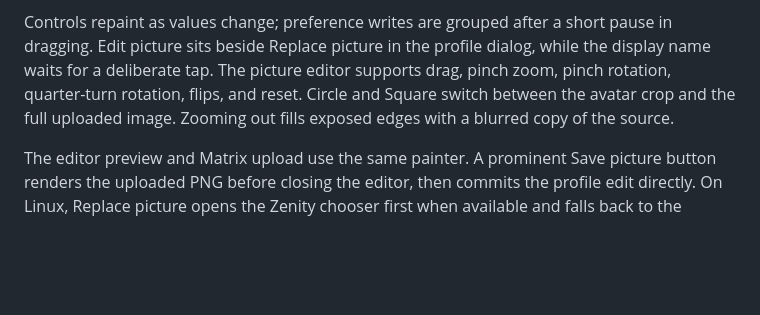
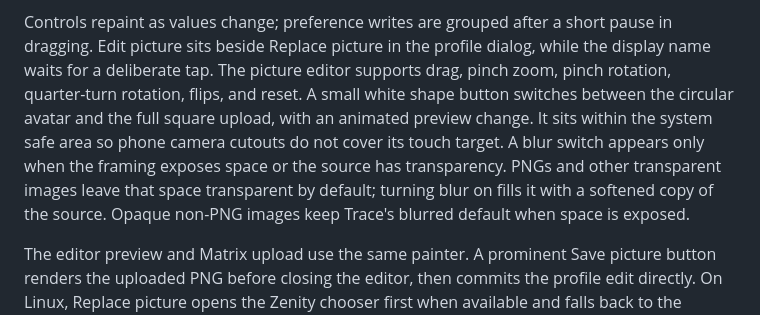
Before and after one commit to khonager/Trace, a Markdown page: docs/product/SETTINGS_APPEARANCE.md, the part around the change. Drawn GitHub-style; blank space fills up the shorter version.

Commit message:
adds blur control and improve square/circle switch

```diff
--- a/docs/product/SETTINGS_APPEARANCE.md
+++ b/docs/product/SETTINGS_APPEARANCE.md
@@ -19,8 +19,13 @@ Controls repaint as values change; preference writes are grouped after a short
 pause in dragging. Edit picture sits beside Replace picture in the profile
 dialog, while the display name waits for a deliberate tap. The picture editor
 supports drag, pinch zoom, pinch rotation, quarter-turn rotation, flips, and
-reset. Circle and Square switch between the avatar crop and the full uploaded
-image. Zooming out fills exposed edges with a blurred copy of the source.
+reset. A small white shape button switches between the circular avatar and the
+full square upload, with an animated preview change. It sits within the system
+safe area so phone camera cutouts do not cover its touch target. A blur switch
+appears only when the framing exposes space or the source has transparency.
+PNGs and other transparent images leave that space transparent by default;
+turning blur on fills it with a softened copy of the source. Opaque non-PNG
+images keep Trace's blurred default when space is exposed.
 
 The editor preview and Matrix upload use the same painter. A prominent Save
 picture button renders the uploaded PNG before closing the editor, then commits
```
Also changed, not shown: docs/product/profile-picture-editor-narrow.png, docs/product/profile-picture-editor-square.png, docs/product/profile-picture-editor-wide.png, 7 other files.
